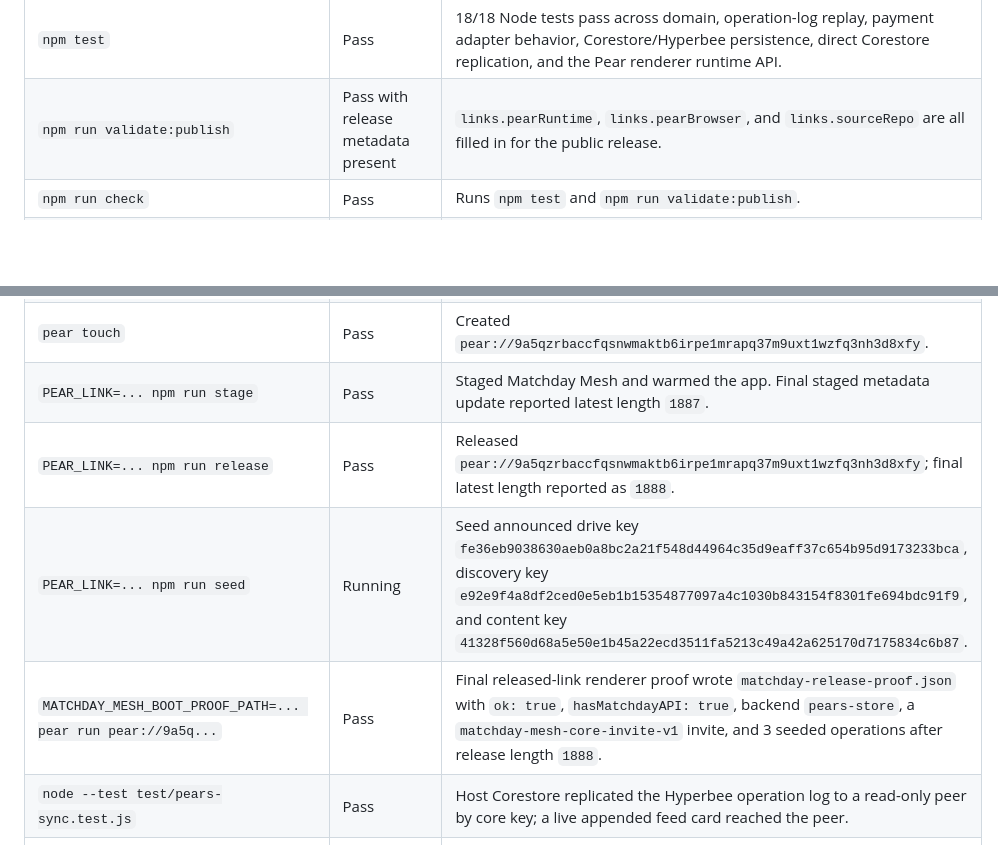
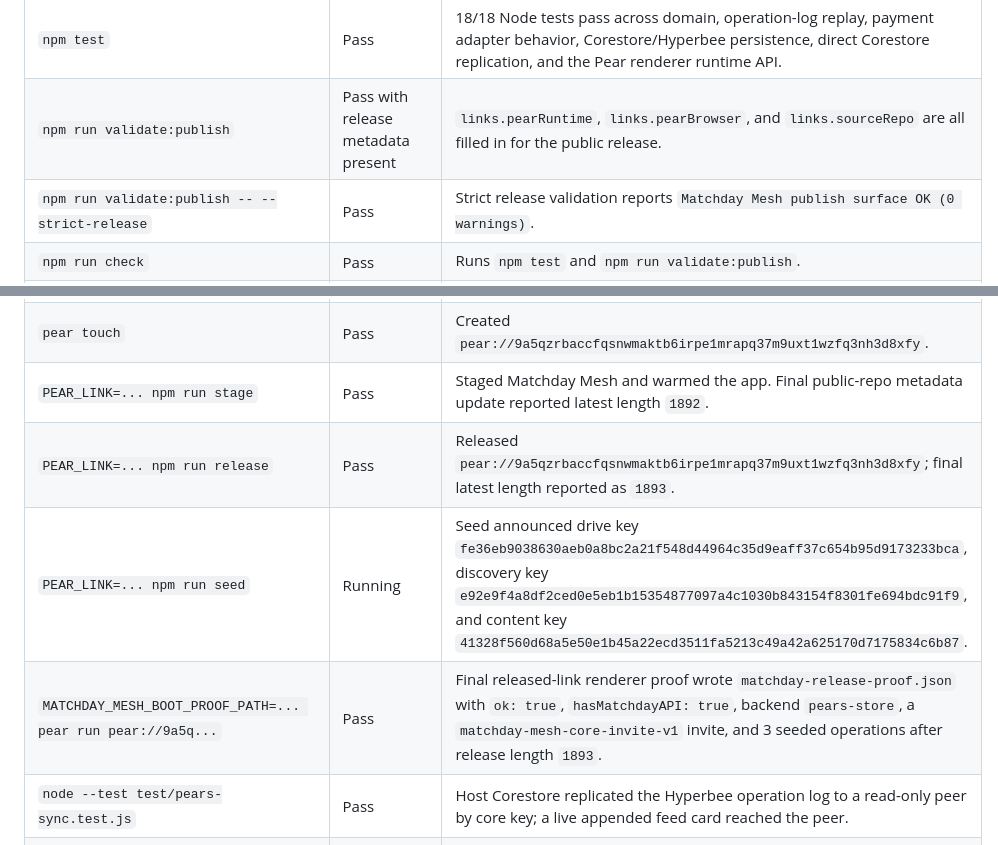
Before and after one commit to iesetorg/matchday-mesh, a Markdown page: docs/TEST_COMMAND_MATRIX_2026-06-29.md, 2 parts joined by grey strips. GitHub-like rendering; blank space fills up the shorter version.

Commit message:
Refresh release proof documentation

```diff
--- a/docs/TEST_COMMAND_MATRIX_2026-06-29.md
+++ b/docs/TEST_COMMAND_MATRIX_2026-06-29.md
@@ -16,6 +16,7 @@ Run from:
 |---|---|---|
 | `npm test` | Pass | 18/18 Node tests pass across domain, operation-log replay, payment adapter behavior, Corestore/Hyperbee persistence, direct Corestore replication, and the Pear renderer runtime API. |
 | `npm run validate:publish` | Pass with release metadata present | `links.pearRuntime`, `links.pearBrowser`, and `links.sourceRepo` are all filled in for the public release. |
+| `npm run validate:publish -- --strict-release` | Pass | Strict release validation reports `Matchday Mesh publish surface OK (0 warnings)`. |
 | `npm run check` | Pass | Runs `npm test` and `npm run validate:publish`. |
 | `npm ci --ignore-scripts` | Pass | Clean install from `package-lock.json` added 157 packages and found 0 vulnerabilities. Local `node_modules` now matches the lockfile instead of the earlier Pear Home copy. |
 | `npm ci --ignore-scripts` in `/private/tmp/matchday-mesh-ci-proof` | Pass | Fresh fixture with only `package.json` and `package-lock.json` installed successfully from the registry. |
@@ -43,10 +44,10 @@ Run from:
 | `MATCHDAY_MESH_BOOT_PROOF_PATH=... pear run --dev .` | Pass | Renderer wrote `matchday-pear-proof.json` with `ok: true`, `hasPear: true`, `hasMatchdayAPI: true`, backend `pears-store`, Corestore/Hyperbee key/discovery key, a `matchday-mesh-core-invite-v1` invite, and 3 seeded operations from Pear storage. |
 | `MATCHDAY_MESH_BOOT_PROOF_PATH=... pear run --dev .` after clean `npm ci` | Pass | Pear renderer proof still passes with the clean dependency tree. |
 | `pear touch` | Pass | Created `pear://9a5qzrbaccfqsnwmaktb6irpe1mrapq37m9uxt1wzfq3nh3d8xfy`. |
-| `PEAR_LINK=... npm run stage` | Pass | Staged Matchday Mesh and warmed the app. Final staged metadata update reported latest length `1887`. |
-| `PEAR_LINK=... npm run release` | Pass | Released `pear://9a5qzrbaccfqsnwmaktb6irpe1mrapq37m9uxt1wzfq3nh3d8xfy`; final latest length reported as `1888`. |
+| `PEAR_LINK=... npm run stage` | Pass | Staged Matchday Mesh and warmed the app. Final public-repo metadata update reported latest length `1892`. |
+| `PEAR_LINK=... npm run release` | Pass | Released `pear://9a5qzrbaccfqsnwmaktb6irpe1mrapq37m9uxt1wzfq3nh3d8xfy`; final latest length reported as `1893`. |
 | `PEAR_LINK=... npm run seed` | Running | Seed announced drive key `fe36eb9038630aeb0a8bc2a21f548d44964c35d9eaff37c654b95d9173233bca`, discovery key `e92e9f4a8df2ced0e5eb1b15354877097a4c1030b843154f8301fe694bdc91f9`, and content key `41328f560d68a5e50e1b45a22ecd3511fa5213c49a42a625170d7175834c6b87`. |
-| `MATCHDAY_MESH_BOOT_PROOF_PATH=... pear run pear://9a5q...` | Pass | Final released-link renderer proof wrote `matchday-release-proof.json` with `ok: true`, `hasMatchdayAPI: true`, backend `pears-store`, a `matchday-mesh-core-invite-v1` invite, and 3 seeded operations after release length `1888`. |
+| `MATCHDAY_MESH_BOOT_PROOF_PATH=... pear run pear://9a5q...` | Pass | Final released-link renderer proof wrote `matchday-release-proof.json` with `ok: true`, `hasMatchdayAPI: true`, backend `pears-store`, a `matchday-mesh-core-invite-v1` invite, and 3 seeded operations after release length `1893`. |
 | `node --test test/pears-sync.test.js` | Pass | Host Corestore replicated the Hyperbee operation log to a read-only peer by core key; a live appended feed card reached the peer. |
 | `gh repo create matchday-mesh --public --source . --remote origin --push` | Pass | Created and pushed the public source repo at `https://github.com/iesetorg/matchday-mesh`. |
 
```
